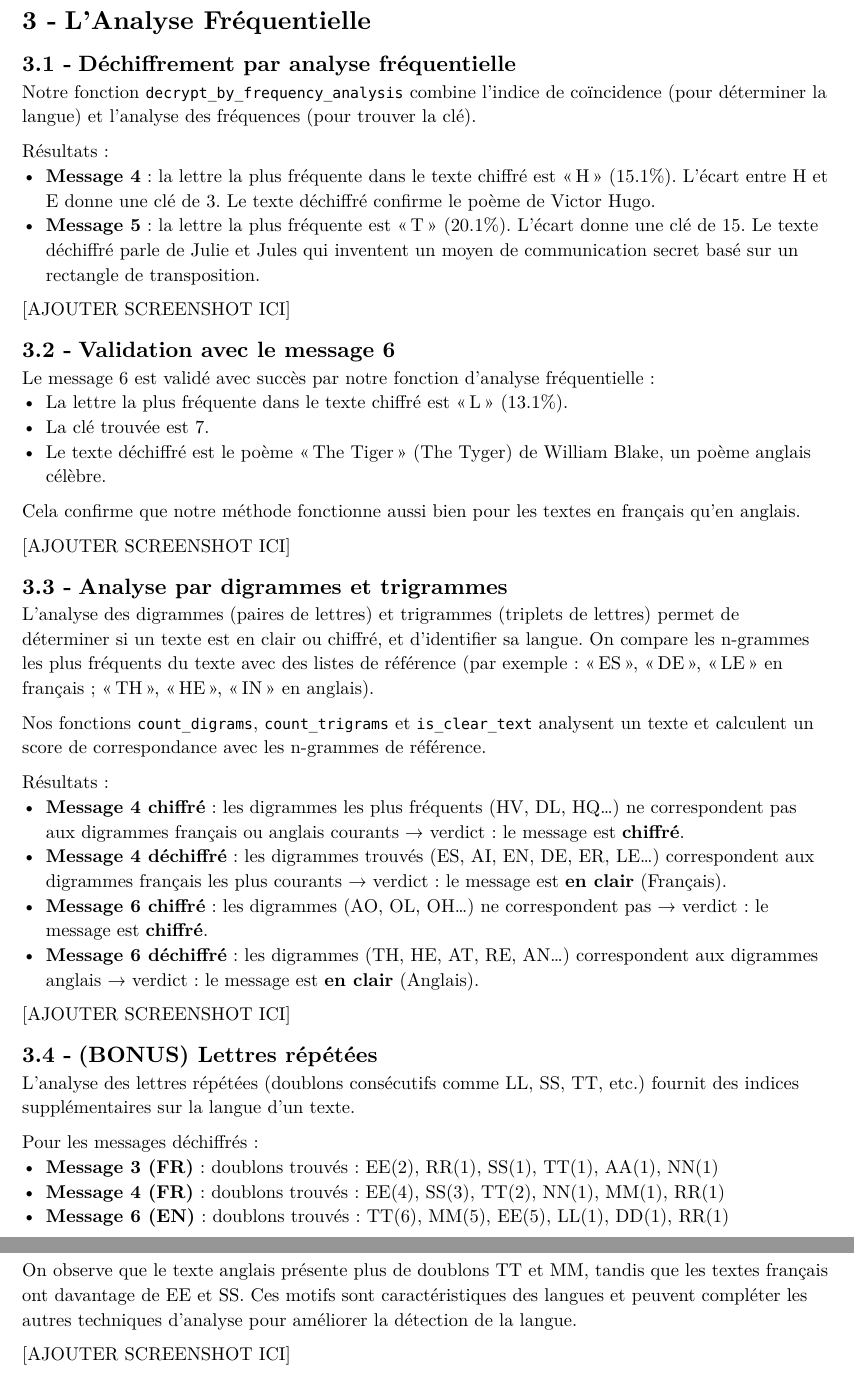
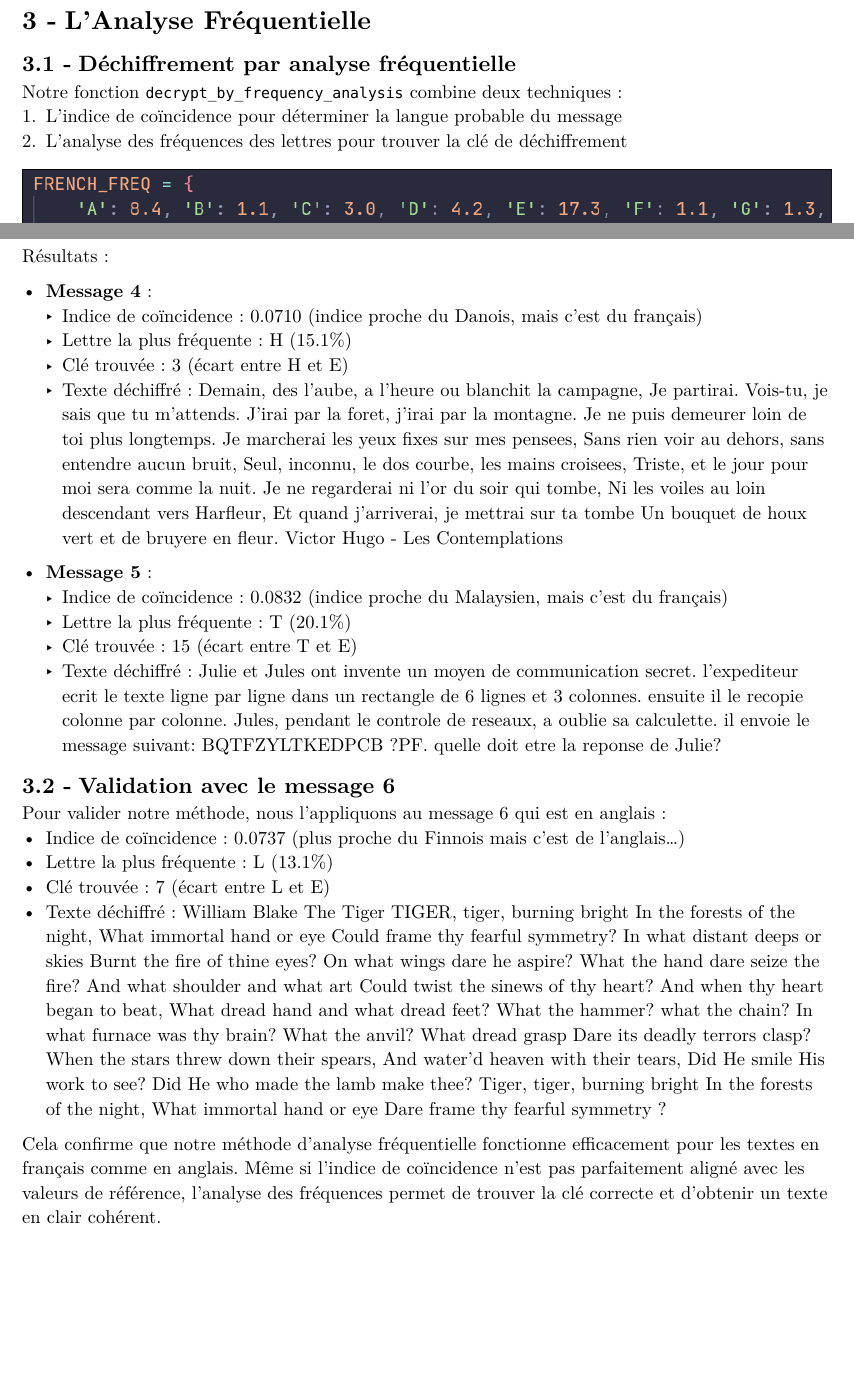
Before and after one commit to semanavasco/cybersec-a3-esilv, a Typst document (rep.typ): two parts of pages 6 and 7 of 7, joined at a grey line, cut so that both start at the same text, the shorter picture padded with empty space. The pictures show the PDF file rep.pdf that the author committed with the source.

Commit message:
chore: continue implementation

```diff
--- a/rep.typ
+++ b/rep.typ
@@ -146,48 +146,32 @@ Le seul correct est le message 3 qui est bien en français.
 
 == Déchiffrement par analyse fréquentielle
 
-Notre fonction `decrypt_by_frequency_analysis` combine l'indice de coïncidence (pour déterminer la langue) et l'analyse des fréquences (pour trouver la clé).
+Notre fonction `decrypt_by_frequency_analysis` combine deux techniques :
+1. L'indice de coïncidence pour déterminer la langue probable du message
+2. L'analyse des fréquences des lettres pour trouver la clé de déchiffrement
+
+#figure(image("3_1a.png"))
+#figure(image("3_1b.png", height: 380pt))
 
 Résultats :
-- *Message 4* : la lettre la plus fréquente dans le texte chiffré est "H" (15.1%). L'écart entre H et E donne une clé de 3. Le texte déchiffré confirme le poème de Victor Hugo.
-- *Message 5* : la lettre la plus fréquente est "T" (20.1%). L'écart donne une clé de 15. Le texte déchiffré parle de Julie et Jules qui inventent un moyen de communication secret basé sur un rectangle de transposition.
+- *Message 4* :
+  - Indice de coïncidence : 0.0710 (indice proche du Danois, mais c'est du français)
+  - Lettre la plus fréquente : H (15.1%)
+  - Clé trouvée : 3 (écart entre H et E)
+  - Texte déchiffré : Demain, des l'aube, a l'heure ou blanchit la campagne, Je partirai. Vois-tu, je sais que tu m'attends. J'irai par la foret, j'irai par la montagne. Je ne puis demeurer loin de toi plus longtemps. Je marcherai les yeux fixes sur mes pensees, Sans rien voir au dehors, sans entendre aucun bruit, Seul, inconnu, le dos courbe, les mains croisees, Triste, et le jour pour moi sera comme la nuit. Je ne regarderai ni l'or du soir qui tombe, Ni les voiles au loin descendant vers Harfleur, Et quand j'arriverai, je mettrai sur ta tombe Un bouquet de houx vert et de bruyere en fleur. Victor Hugo - Les Contemplations
 
-[AJOUTER SCREENSHOT ICI]
+- *Message 5* :
+  - Indice de coïncidence : 0.0832 (indice proche du Malaysien, mais c'est du français)
+  - Lettre la plus fréquente : T (20.1%)
+  - Clé trouvée : 15 (écart entre T et E)
+  - Texte déchiffré : Julie et Jules ont invente un moyen de communication secret. l'expediteur ecrit le texte ligne par ligne dans un rectangle de 6 lignes et 3 colonnes. ensuite il le recopie colonne par colonne. Jules, pendant le controle de reseaux, a oublie sa calculette. il envoie le message suivant: BQTFZYLTKEDPCB ?PF. quelle doit etre la reponse de Julie?
 
 == Validation avec le message 6
 
-Le message 6 est validé avec succès par notre fonction d'analyse fréquentielle :
-- La lettre la plus fréquente dans le texte chiffré est "L" (13.1%).
-- La clé trouvée est 7.
-- Le texte déchiffré est le poème "The Tiger" (The Tyger) de William Blake, un poème anglais célèbre.
+Pour valider notre méthode, nous l'appliquons au message 6 qui est en anglais :
+- Indice de coïncidence : 0.0737 (plus proche du Finnois mais c'est de l'anglais...)
+- Lettre la plus fréquente : L (13.1%)
+- Clé trouvée : 7 (écart entre L et E)
+- Texte déchiffré : William Blake The Tiger TIGER, tiger, burning bright In the forests of the night, What immortal hand or eye Could frame thy fearful symmetry? In what distant deeps or skies Burnt the fire of thine eyes? On what wings dare he aspire? What the hand dare seize the fire? And what shoulder and what art Could twist the sinews of thy heart? And when thy heart began to beat, What dread hand and what dread feet? What the hammer? what the chain? In what furnace was thy brain? What the anvil? What dread grasp Dare its deadly terrors clasp? When the stars threw down their spears, And water'd heaven with their tears, Did He smile His work to see? Did He who made the lamb make thee? Tiger, tiger, burning bright In the forests of the night, What immortal hand or eye Dare frame thy fearful symmetry ?
 
-Cela confirme que notre méthode fonctionne aussi bien pour les textes en français qu'en anglais.
-
-[AJOUTER SCREENSHOT ICI]
-
-== Analyse par digrammes et trigrammes
-
-L'analyse des digrammes (paires de lettres) et trigrammes (triplets de lettres) permet de déterminer si un texte est en clair ou chiffré, et d'identifier sa langue. On compare les n-grammes les plus fréquents du texte avec des listes de référence (par exemple : "ES", "DE", "LE" en français ; "TH", "HE", "IN" en anglais).
-
-Nos fonctions `count_digrams`, `count_trigrams` et `is_clear_text` analysent un texte et calculent un score de correspondance avec les n-grammes de référence.
-
-Résultats :
-- *Message 4 chiffré* : les digrammes les plus fréquents (HV, DL, HQ...) ne correspondent pas aux digrammes français ou anglais courants → verdict : le message est *chiffré*.
-- *Message 4 déchiffré* : les digrammes trouvés (ES, AI, EN, DE, ER, LE...) correspondent aux digrammes français les plus courants → verdict : le message est *en clair* (Français).
-- *Message 6 chiffré* : les digrammes (AO, OL, OH...) ne correspondent pas → verdict : le message est *chiffré*.
-- *Message 6 déchiffré* : les digrammes (TH, HE, AT, RE, AN...) correspondent aux digrammes anglais → verdict : le message est *en clair* (Anglais).
-
-[AJOUTER SCREENSHOT ICI]
-
-== (BONUS) Lettres répétées
-
-L'analyse des lettres répétées (doublons consécutifs comme LL, SS, TT, etc.) fournit des indices supplémentaires sur la langue d'un texte.
-
-Pour les messages déchiffrés :
-- *Message 3 (FR)* : doublons trouvés : EE(2), RR(1), SS(1), TT(1), AA(1), NN(1)
-- *Message 4 (FR)* : doublons trouvés : EE(4), SS(3), TT(2), NN(1), MM(1), RR(1)
-- *Message 6 (EN)* : doublons trouvés : TT(6), MM(5), EE(5), LL(1), DD(1), RR(1)
-
-On observe que le texte anglais présente plus de doublons TT et MM, tandis que les textes français ont davantage de EE et SS. Ces motifs sont caractéristiques des langues et peuvent compléter les autres techniques d'analyse pour améliorer la détection de la langue.
-
-[AJOUTER SCREENSHOT ICI]
+Cela confirme que notre méthode d'analyse fréquentielle fonctionne efficacement pour les textes en français comme en anglais. Même si l'indice de coïncidence n'est pas parfaitement aligné avec les valeurs de référence, l'analyse des fréquences permet de trouver la clé correcte et d'obtenir un texte en clair cohérent.
```
Also changed, not shown: 3_1a.png (added), 3_1b.png (added), rep.pdf, 1 other file.
